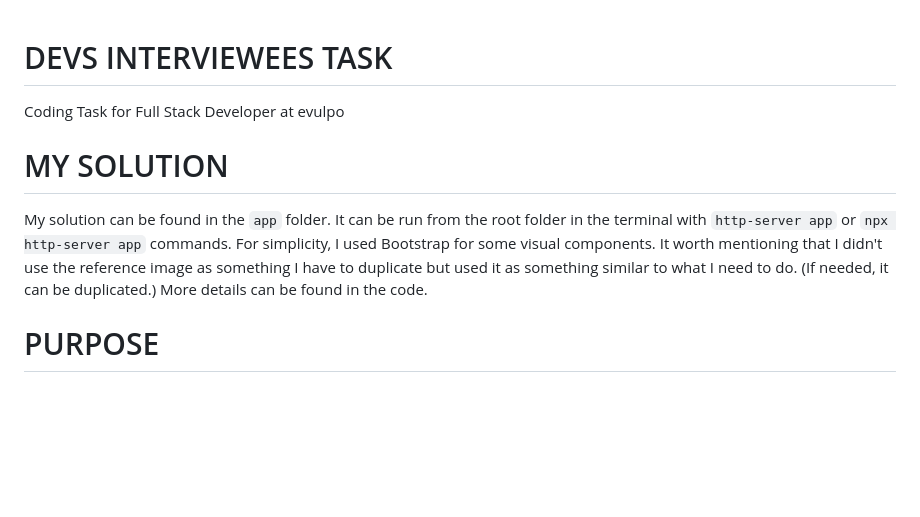
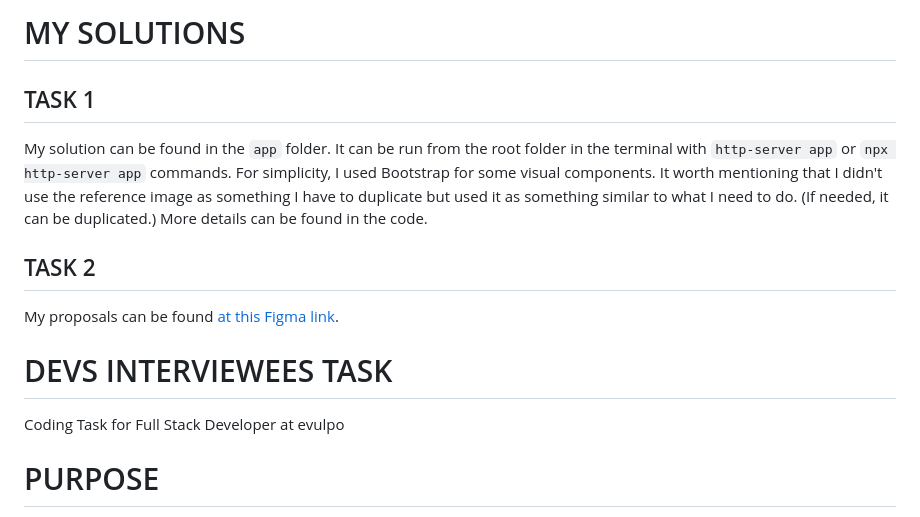
Before and after one commit to anna-kartynnik/evulpo-assessment, a Markdown page: README.md, the part around the change. Drawn GitHub-style; blank space fills up the shorter version.

```diff
--- a/README.md
+++ b/README.md
@@ -1,8 +1,14 @@
+# MY SOLUTIONS
+
+## TASK 1
+My solution can be found in the `app` folder. It can be run from the root folder in the terminal with `http-server app` or `npx http-server app` commands. For simplicity, I used Bootstrap for some visual components. It worth mentioning that I didn't use the reference image as something I have to duplicate but used it as something similar to what I need to do. (If needed, it can be duplicated.) More details can be found in the code.
+
+## TASK 2
+My proposals can be found [at this Figma link](https://www.figma.com/file/aooKEtGVF7K5SNqiIQWOYq/evulpo-2?node-id=678%3A2971&t=NGIuHunV2YVlyNt5-1).
+
+
 # DEVS INTERVIEWEES TASK
 Coding Task for Full Stack Developer at evulpo
-
-# MY SOLUTION
-My solution can be found in the `app` folder. It can be run from the root folder in the terminal with `http-server app` or `npx http-server app` commands. For simplicity, I used Bootstrap for some visual components. It worth mentioning that I didn't use the reference image as something I have to duplicate but used it as something similar to what I need to do. (If needed, it can be duplicated.) More details can be found in the code.
 
 # PURPOSE
 This repository provides the interviewees with an applied coding exercise to checkup development, research, communication, frontend and backend skills. During the following days applicants have time and space to solve the task described bellow.
```
